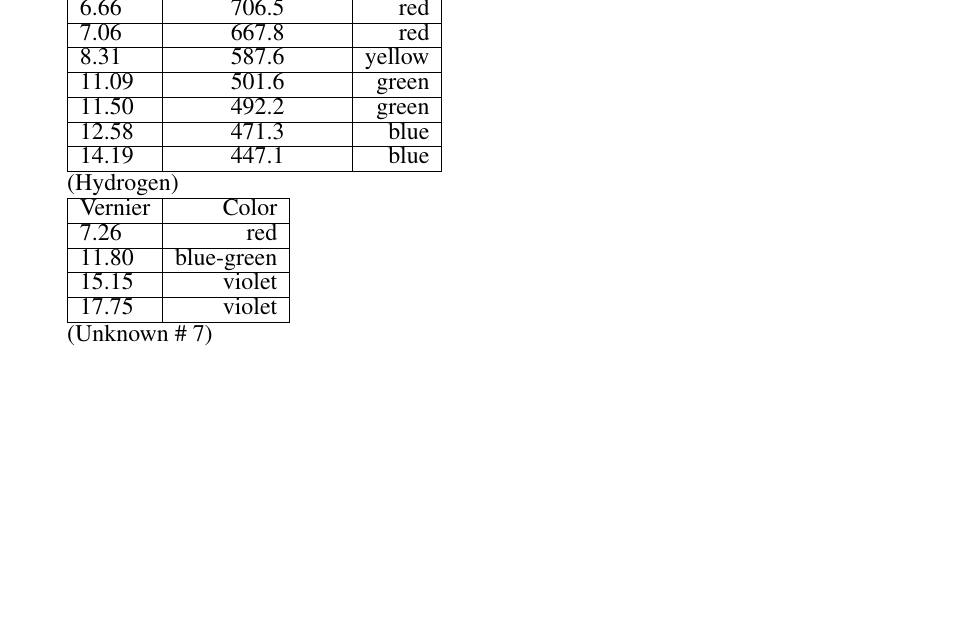
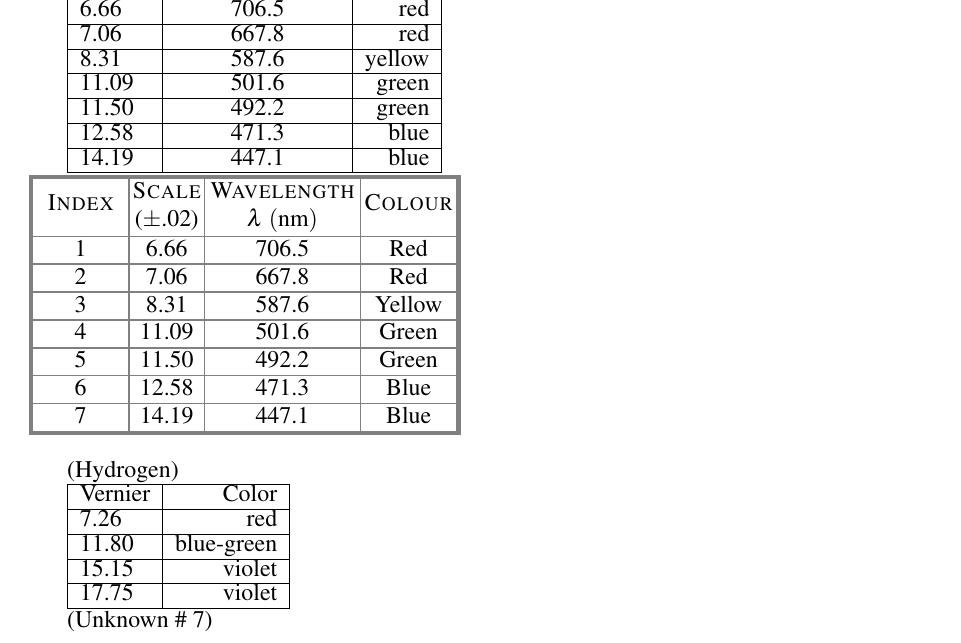
Before and after one commit to AndreyBorisKhesin/PHY324, a LaTeX document (Atomic Spectra/paper.tex): part of the page, cut so that both start at the same text, the shorter picture padded with empty space. Compiled offline with pdfLaTeX.

Commit message:
fixed that table

```diff
--- a/Atomic Spectra/paper.tex
+++ b/Atomic Spectra/paper.tex
@@ -34,6 +34,18 @@ Method goes here
 	14.19 & 447.1 & blue \\ \hline
 \end{tabular}
 
+\noindent\begin{papertable}{|[outer]I|[inner]C|[inner]C|[inner]C|[outer]}
+\paperoline\papertableindexheader&\textsc{Scale}&\textsc{Wavelength}&\multirow{2}{*}{\textsc{Colour}}\\
+\papertablecheaderunit{.02}{\hspace{-0.6ex}}\papertablecheadersymbol{\lambda~(\si{\nano\meter})}&\\\paperiline
+\papertableindex\papertablecval{6.66}\papertablecval{706.5}\papertablecval{Red}\\\paperiline
+\papertableindex\papertablecval{7.06}\papertablecval{667.8}\papertablecval{Red}\\\paperiline
+\papertableindex\papertablecval{8.31}\papertablecval{587.6}\papertablecval{Yellow}\\\paperiline
+\papertableindex\papertablecval{11.09}\papertablecval{501.6}\papertablecval{Green}\\\paperiline
+\papertableindex\papertablecval{11.50}\papertablecval{492.2}\papertablecval{Green}\\\paperiline
+\papertableindex\papertablecval{12.58}\papertablecval{471.3}\papertablecval{Blue}\\\paperiline
+\papertableindex\papertablecval{14.19}\papertablecval{447.1}\papertablecval{Blue}\\\paperoline
+\end{papertable}
+
 (Hydrogen)
 
 \begin{tabular}{|l|r|}
```
